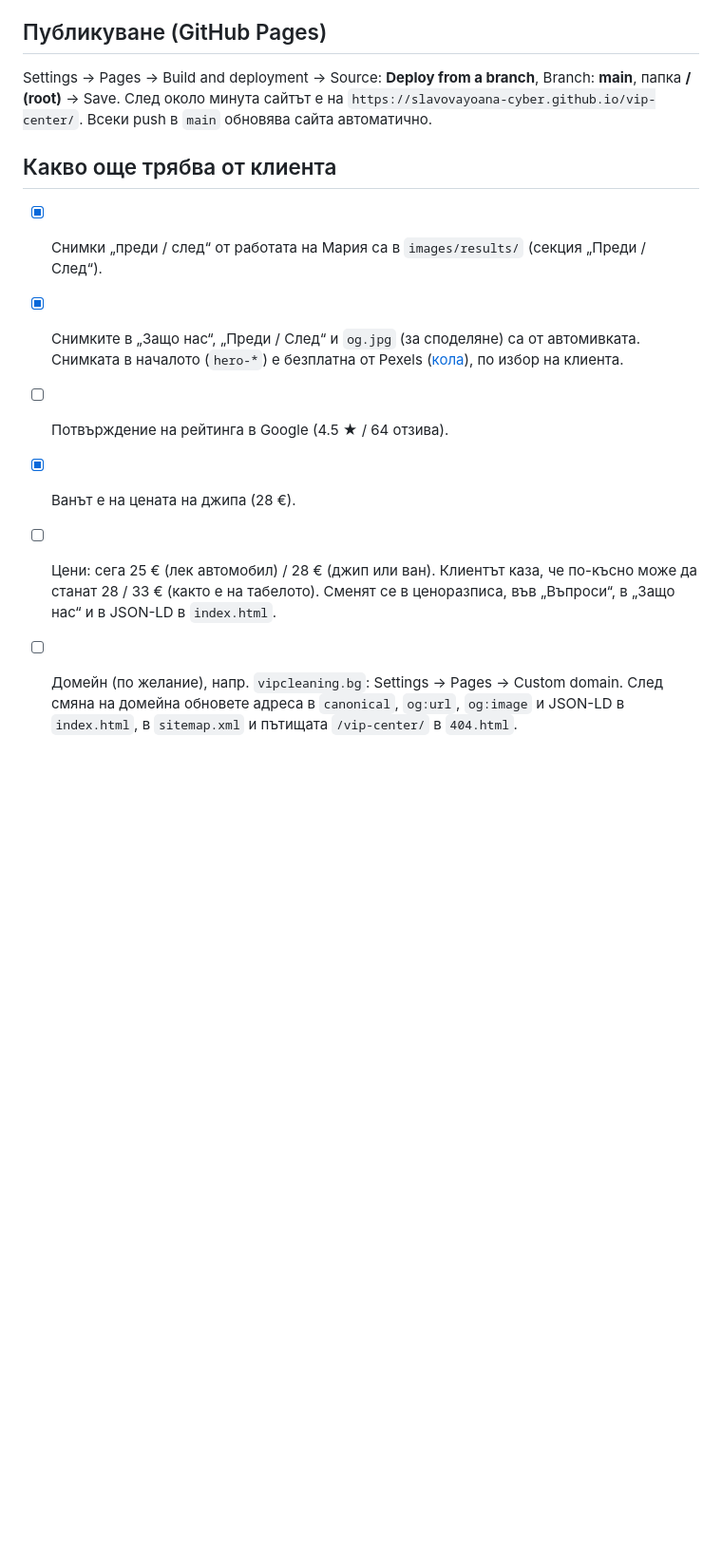
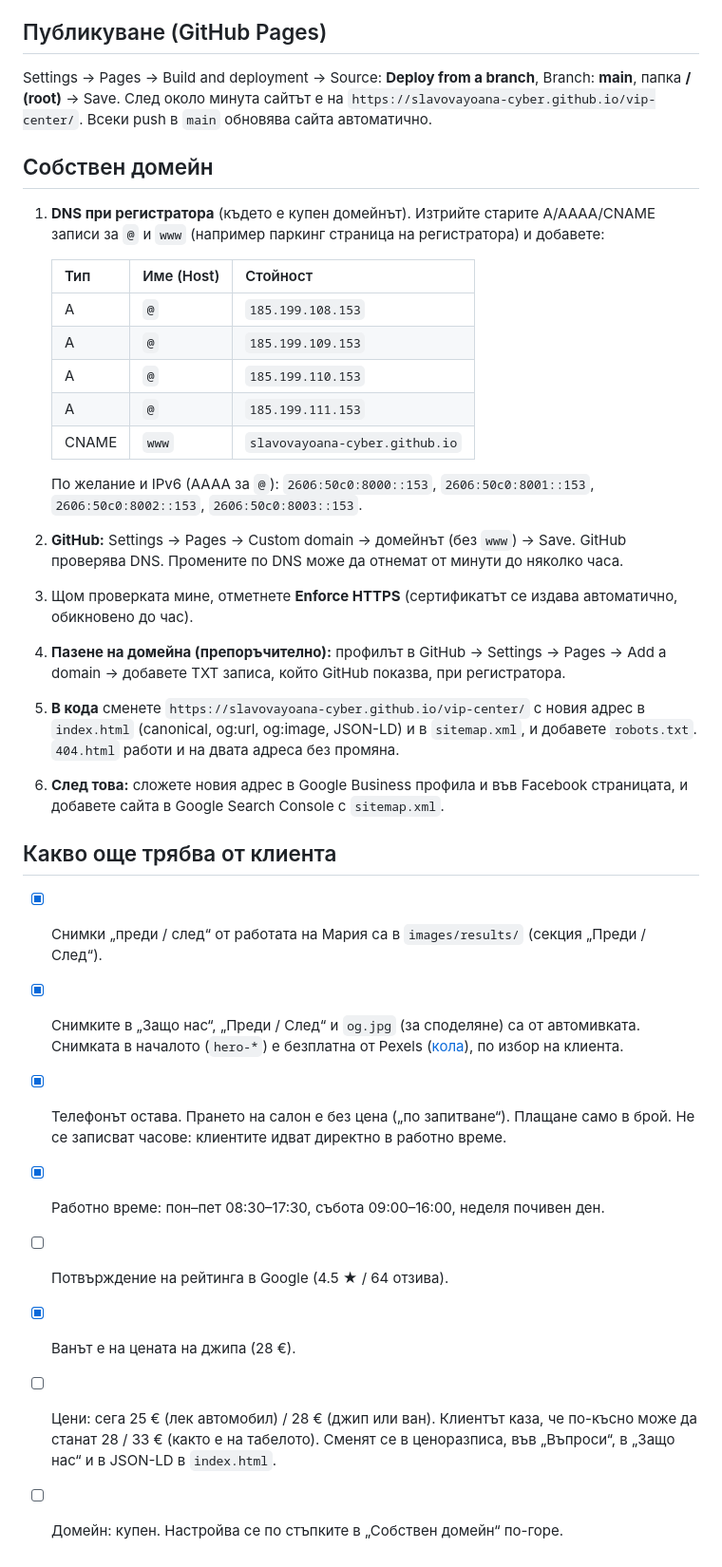
Before and after one commit to slavovayoana-cyber/vip-center, a Markdown page: README.md, the part around the change. Shown at 95% size. Rendered like a GitHub page; blank space fills up the shorter version.

Commit message:
Add custom domain steps to README; restore confirmed client answers
Co-Authored-By: Claude Opus 5.5 <noreply@anthropic.com>
Claude-Session: https://claude.ai/code/session_017NYPN21RM7KDgCLhRAhhDH

```diff
--- a/README.md
+++ b/README.md
@@ -34,16 +34,44 @@ Branch: **main**, папка **/ (root)** → Save.
 След около минута сайтът е на `https://slavovayoana-cyber.github.io/vip-center/`.
 Всеки push в `main` обновява сайта автоматично.
 
+## Собствен домейн
+
+1. **DNS при регистратора** (където е купен домейнът). Изтрийте старите A/AAAA/CNAME записи
+   за `@` и `www` (например паркинг страница на регистратора) и добавете:
+
+   | Тип | Име (Host) | Стойност |
+   | --- | --- | --- |
+   | A | `@` | `185.199.108.153` |
+   | A | `@` | `185.199.109.153` |
+   | A | `@` | `185.199.110.153` |
+   | A | `@` | `185.199.111.153` |
+   | CNAME | `www` | `slavovayoana-cyber.github.io` |
+
+   По желание и IPv6 (AAAA за `@`): `2606:50c0:8000::153`, `2606:50c0:8001::153`,
+   `2606:50c0:8002::153`, `2606:50c0:8003::153`.
+2. **GitHub:** Settings → Pages → Custom domain → домейнът (без `www`) → Save.
+   GitHub проверява DNS. Промените по DNS може да отнемат от минути до няколко часа.
+3. Щом проверката мине, отметнете **Enforce HTTPS** (сертификатът се издава автоматично,
+   обикновено до час).
+4. **Пазене на домейна (препоръчително):** профилът в GitHub → Settings → Pages →
+   Add a domain → добавете TXT записа, който GitHub показва, при регистратора.
+5. **В кода** сменете `https://slavovayoana-cyber.github.io/vip-center/` с новия адрес
+   в `index.html` (canonical, og:url, og:image, JSON-LD) и в `sitemap.xml`, и добавете `robots.txt`.
+   `404.html` работи и на двата адреса без промяна.
+6. **След това:** сложете новия адрес в Google Business профила и във Facebook страницата,
+   и добавете сайта в Google Search Console с `sitemap.xml`.
+
 ## Какво още трябва от клиента
 
 - [x] Снимки „преди / след“ от работата на Мария са в `images/results/` (секция „Преди / След“).
 - [x] Снимките в „Защо нас“, „Преди / След“ и `og.jpg` (за споделяне) са от автомивката.
       Снимката в началото (`hero-*`) е безплатна от Pexels
       ([кола](https://www.pexels.com/photo/cars-lights-car-vehicle-1729993/)), по избор на клиента.
+- [x] Телефонът остава. Прането на салон е без цена („по запитване“). Плащане само в брой.
+      Не се записват часове: клиентите идват директно в работно време.
+- [x] Работно време: пон–пет 08:30–17:30, събота 09:00–16:00, неделя почивен ден.
 - [ ] Потвърждение на рейтинга в Google (4.5 ★ / 64 отзива).
 - [x] Ванът е на цената на джипа (28 €).
 - [ ] Цени: сега 25 € (лек автомобил) / 28 € (джип или ван). Клиентът каза, че по-късно може да станат 28 / 33 €
       (както е на табелото). Сменят се в ценоразписа, във „Въпроси“, в „Защо нас“ и в JSON-LD в `index.html`.
-- [ ] Домейн (по желание), напр. `vipcleaning.bg`: Settings → Pages → Custom domain.
-      След смяна на домейна обновете адреса в `canonical`, `og:url`, `og:image` и JSON-LD
-      в `index.html`, в `sitemap.xml` и пътищата `/vip-center/` в `404.html`.
+- [ ] Домейн: купен. Настройва се по стъпките в „Собствен домейн“ по-горе.
```
